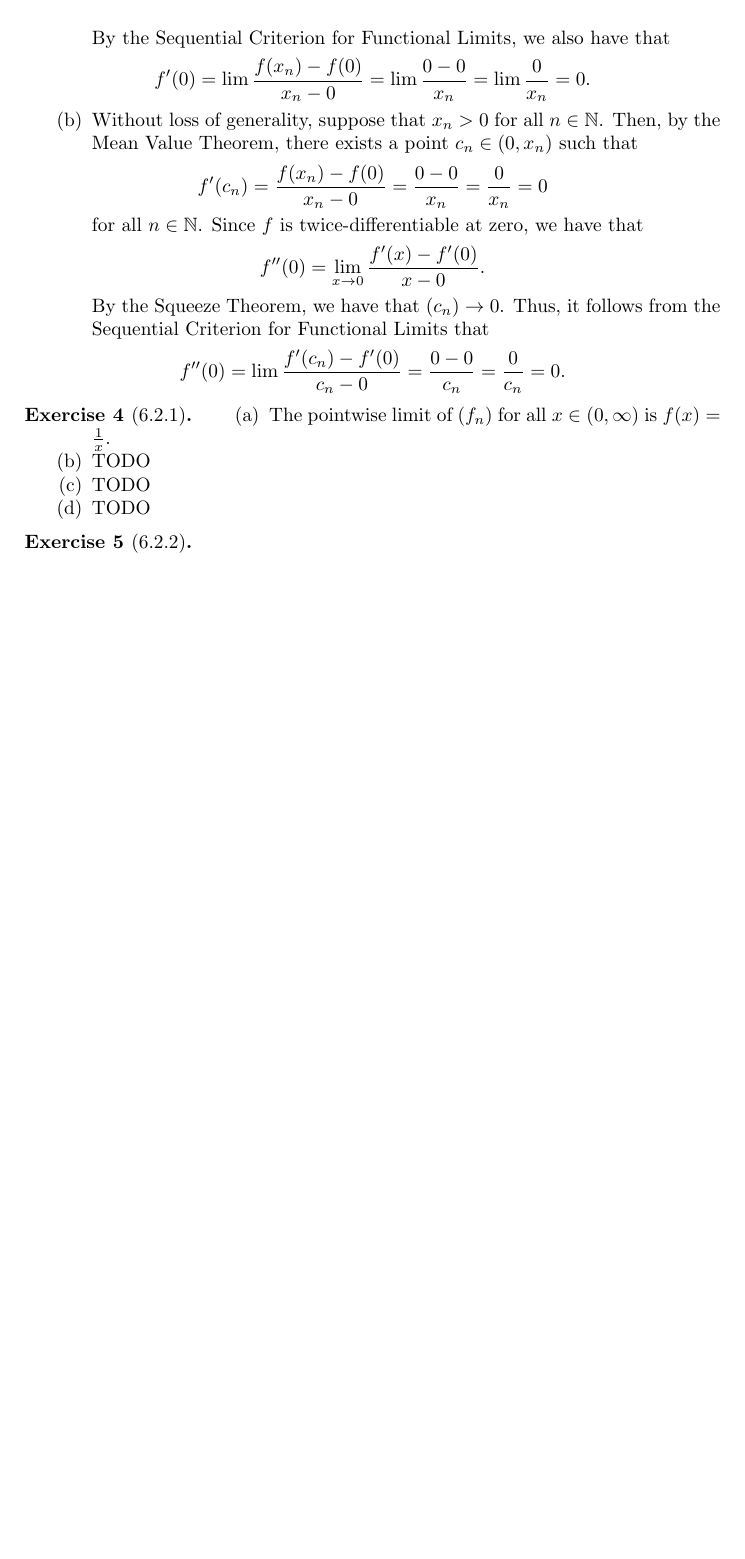
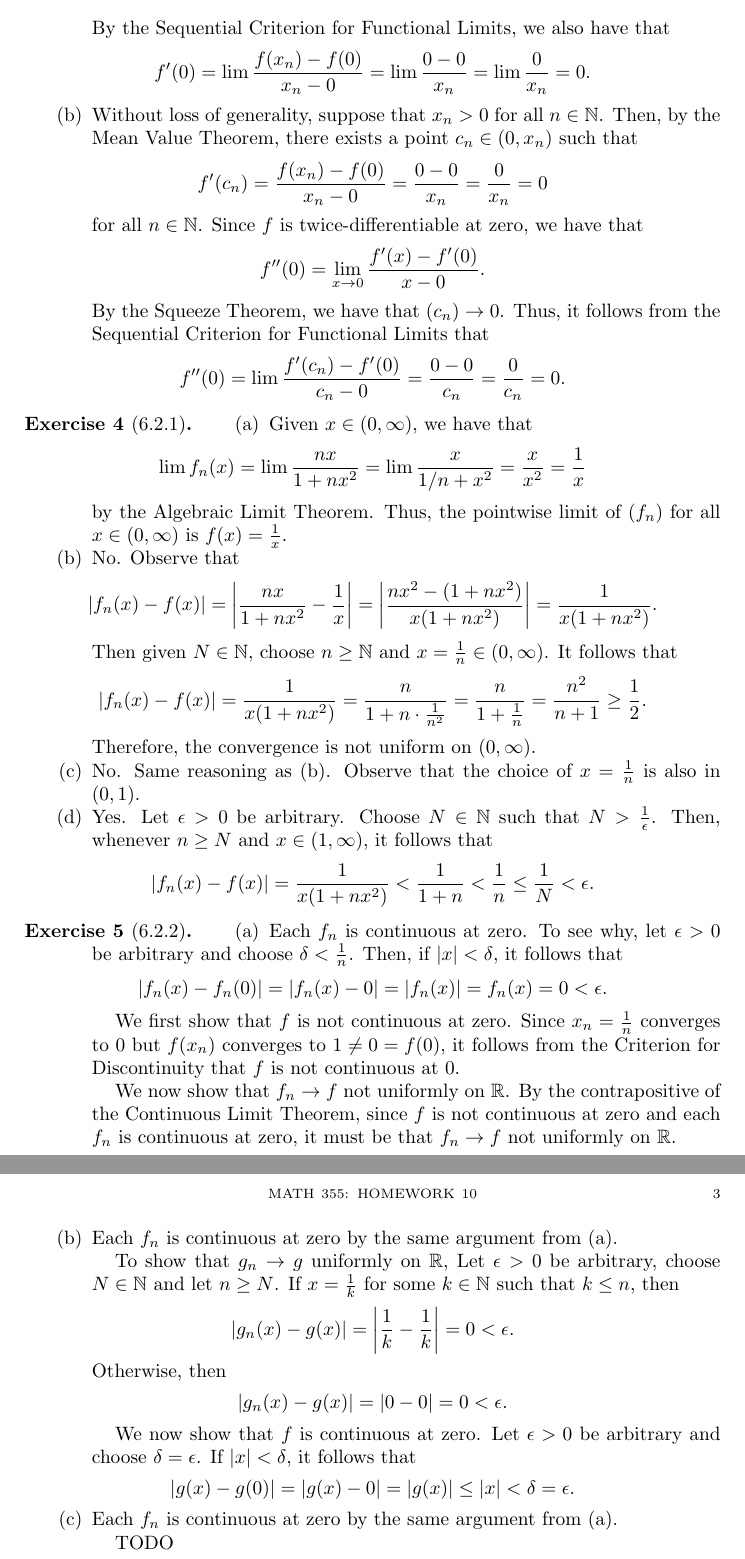
Before and after one commit to alexanderwlee/math-355-hw, a LaTeX problem sheet (hw10/hw10.tex): part of page 2 of 2 before the commit and two parts of pages 2 and 3 of 3 after it, the two joined at a grey line, cut so that both start at the same text, the shorter picture padded with empty space. Compiled offline with pdfLaTeX.

Commit message:
Add work from OH.

```diff
--- a/hw10/hw10.tex
+++ b/hw10/hw10.tex
@@ -113,15 +113,82 @@
 
 \begin{exercise}[6.2.1]
   \begin{enumerate}[label={(\alph*)}]
-    \item The pointwise limit of $(f_n)$ for all $x \in (0, \infty)$ is $f(x) =
-      \frac{1}{x}$.
-    \item TODO
-    \item TODO
-    \item TODO
+    \item Given $x \in (0, \infty)$, we have that
+      \[
+        \lim f_n(x) = \lim \frac{nx}{1 + nx^2} = \lim \frac{x}{1/n + x^2} =
+        \frac{x}{x^2} = \frac{1}{x}
+      \]
+      by the Algebraic Limit Theorem.
+      Thus, the pointwise limit of $(f_n)$ for all $x \in (0, \infty)$ is $f(x)
+      = \frac{1}{x}$.
+    \item No. Observe that
+      \[
+        \abs{f_n(x) - f(x)} = \abs{\frac{nx}{1 + nx^2} - \frac{1}{x}} =
+        \abs{\frac{nx^2 - (1 + nx^2)}{x(1 + nx^2)}} = \frac{1}{x(1 + nx^2)}.
+      \]
+      Then given $N \in \N$, choose $n \ge \N$ and $x = \frac{1}{n} \in (0,
+      \infty)$. It follows that
+      \[
+        \abs{f_n(x) - f(x)} = \frac{1}{x(1 + nx^2)} = \frac{n}{1 + n \cdot
+        \frac{1}{n^2}} = \frac{n}{1 + \frac{1}{n}} = \frac{n^2}{n + 1} \ge
+        \frac{1}{2}.
+      \]
+      Therefore, the convergence is not uniform on $(0, \infty)$.
+    \item No. Same reasoning as (b). Observe that the choice of $x =
+      \frac{1}{n}$ is also in $(0, 1)$.
+    \item Yes. Let $\epsilon > 0$ be arbitrary. Choose $N \in \N$ such that $N >
+      \frac{1}{\epsilon}$. Then, whenever $n \ge N$ and $x \in (1, \infty)$, it
+      follows that
+      \[
+        \abs{f_n(x) - f(x)} = \frac{1}{x(1 + nx^2)} < \frac{1}{1 + n} <
+        \frac{1}{n} \le \frac{1}{N} < \epsilon.
+      \]
   \end{enumerate}
 \end{exercise}
 
 \begin{exercise}[6.2.2]
+  \begin{enumerate}[label={(\alph*)}]
+    \item Each $f_n$ is continuous at zero. To see why, let $\epsilon > 0$ be
+      arbitrary and choose $\delta < \frac{1}{n}$. Then, if $\abs{x} < \delta$,
+      it follows that
+      \[
+        \abs{f_n(x) - f_n(0)} = \abs{f_n(x) - 0} = \abs{f_n(x)} = f_n(x) = 0 <
+        \epsilon.
+      \]
+
+      We first show that $f$ is not continuous at zero. Since $x_n =
+      \frac{1}{n}$ converges to 0 but $f(x_n)$ converges to $1 \neq 0 = f(0)$,
+      it follows from the Criterion for Discontinuity that $f$ is not continuous
+      at 0.
+
+      We now show that $f_n \to f$ not uniformly on $\R$. By the contrapositive
+      of the Continuous Limit Theorem, since $f$ is not continuous at zero and
+      each $f_n$ is continuous at zero, it must be that $f_n \to f$ not
+      uniformly on $\R$.
+    \item Each $f_n$ is continuous at zero by the same argument from (a).
+
+      To show that $g_n \to g$ uniformly on $\R$, Let $\epsilon > 0$ be
+      arbitrary, choose $N \in \N$ and let $n \ge N$. If $x = \frac{1}{k}$ for
+      some $k \in \N$ such that $k \le n$, then
+      \[
+        \abs{g_n(x) - g(x)} = \abs{\frac{1}{k} - \frac{1}{k}} = 0 < \epsilon.
+      \]
+      Otherwise, then
+      \[
+        \abs{g_n(x) - g(x)} = \abs{0 - 0} = 0 < \epsilon.
+      \]
+
+      We now show that $f$ is continuous at zero. Let $\epsilon > 0$ be
+      arbitrary and choose $\delta = \epsilon$. If $\abs{x} < \delta$, it
+      follows that
+      \[
+        \abs{g(x) - g(0)} = \abs{g(x) - 0} = \abs{g(x)} \le \abs{x} < \delta =
+        \epsilon.
+      \]
+    \item Each $f_n$ is continuous at zero by the same argument from (a).
+
+      TODO
+  \end{enumerate}
 \end{exercise}
 
 \end{document}
```
Also changed, not shown: hw10/hw10.pdf.
